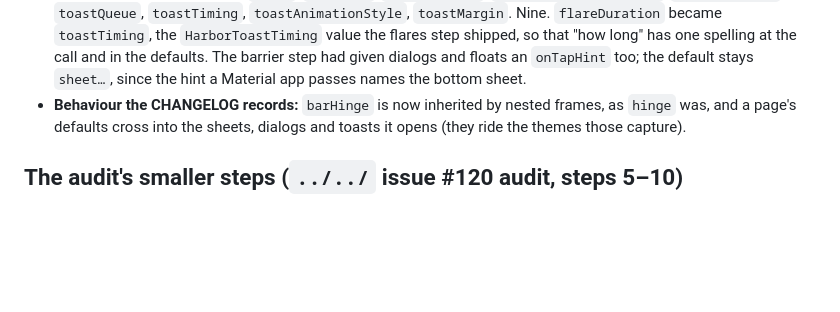
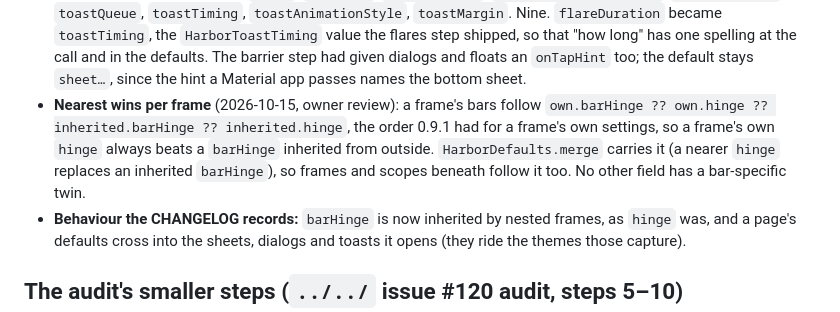
Before and after one commit to SupposedlySam/harbor, a Markdown page: doc/design/DECISIONS.md, the part around the change. Rendered like a GitHub page; blank space fills up the shorter version.

```diff
--- a/doc/design/DECISIONS.md
+++ b/doc/design/DECISIONS.md
@@ -140,6 +140,11 @@ Order of work:
   that "how long" has one spelling at the call and in the defaults. The barrier step had given
   dialogs and floats an `onTapHint` too; the default stays `sheet…`, since the hint a Material app
   passes names the bottom sheet.
+- **Nearest wins per frame** (2026-10-15, owner review): a frame's bars follow
+  `own.barHinge ?? own.hinge ?? inherited.barHinge ?? inherited.hinge`, the order 0.9.1 had for a
+  frame's own settings, so a frame's own `hinge` always beats a `barHinge` inherited from outside.
+  `HarborDefaults.merge` carries it (a nearer `hinge` replaces an inherited `barHinge`), so frames
+  and scopes beneath follow it too. No other field has a bar-specific twin.
 - **Behaviour the CHANGELOG records:** `barHinge` is now inherited by nested frames, as `hinge` was,
   and a page's defaults cross into the sheets, dialogs and toasts it opens (they ride the themes
   those capture).
```
Also changed, not shown: CHANGELOG.md (+2 -1 lines), README.md (+2 -1 lines).
